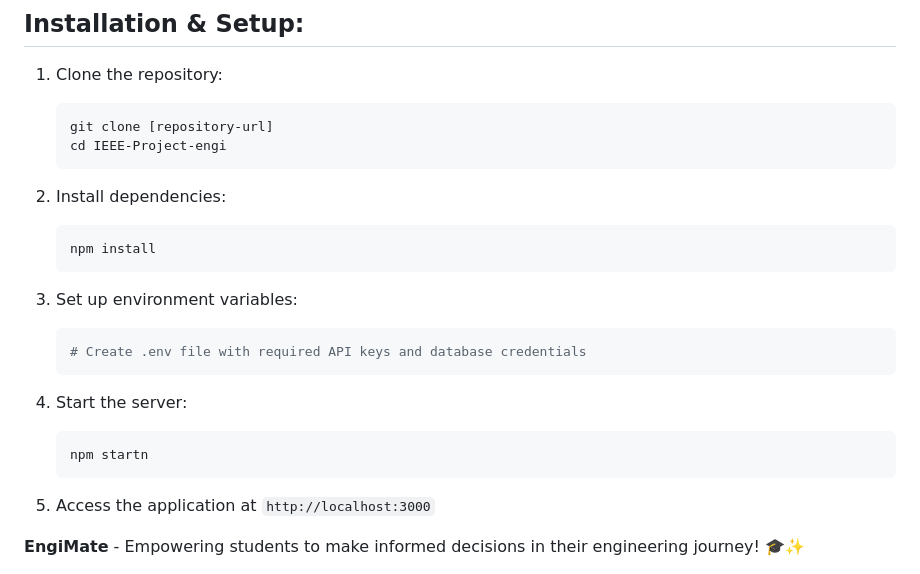
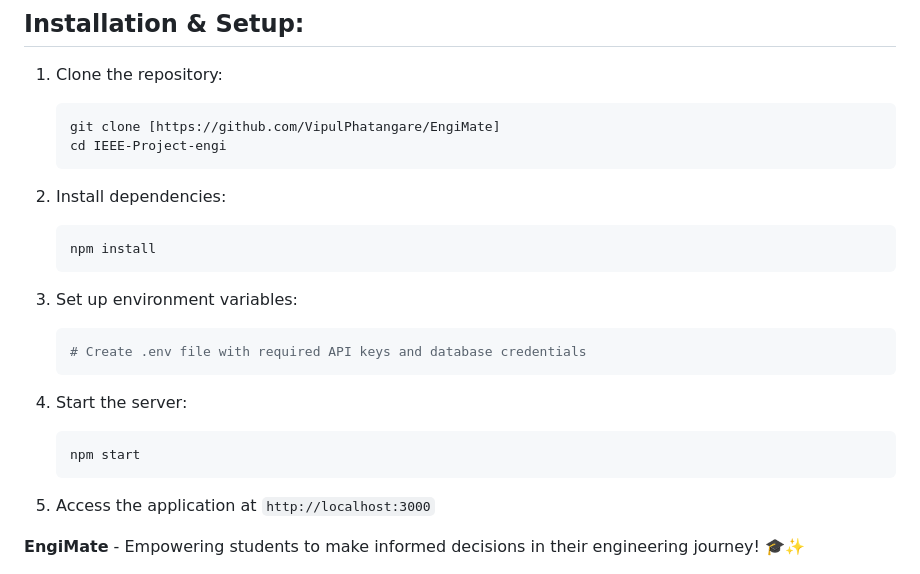
Before and after one commit to VipulPhatangare/EngiMate, a Markdown page: README.md, the part around the change. Rendered like a GitHub page.

````diff
--- a/README.md
+++ b/README.md
@@ -72,7 +72,7 @@ By simplifying the MHT CET admission journey, EngiMate saves time, reduces confu
 
 1. Clone the repository:
    ```bash
-   git clone [repository-url]
+   git clone [https://github.com/VipulPhatangare/EngiMate]
    cd IEEE-Project-engi
    ```
 
@@ -88,7 +88,7 @@ By simplifying the MHT CET admission journey, EngiMate saves time, reduces confu
 
 4. Start the server:
    ```bash
-   npm startn
+   npm start
    ```
 
 5. Access the application at `http://localhost:3000`
````
